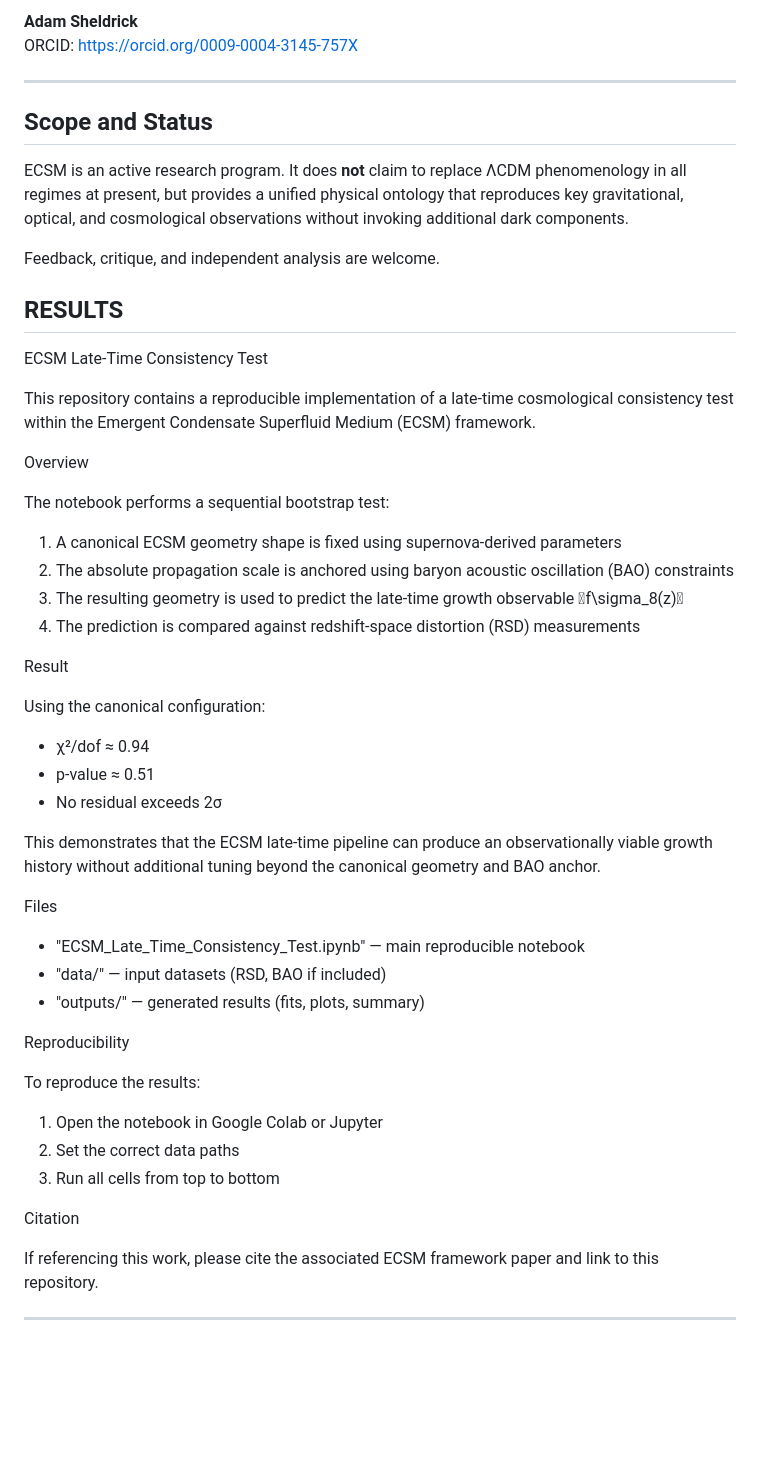
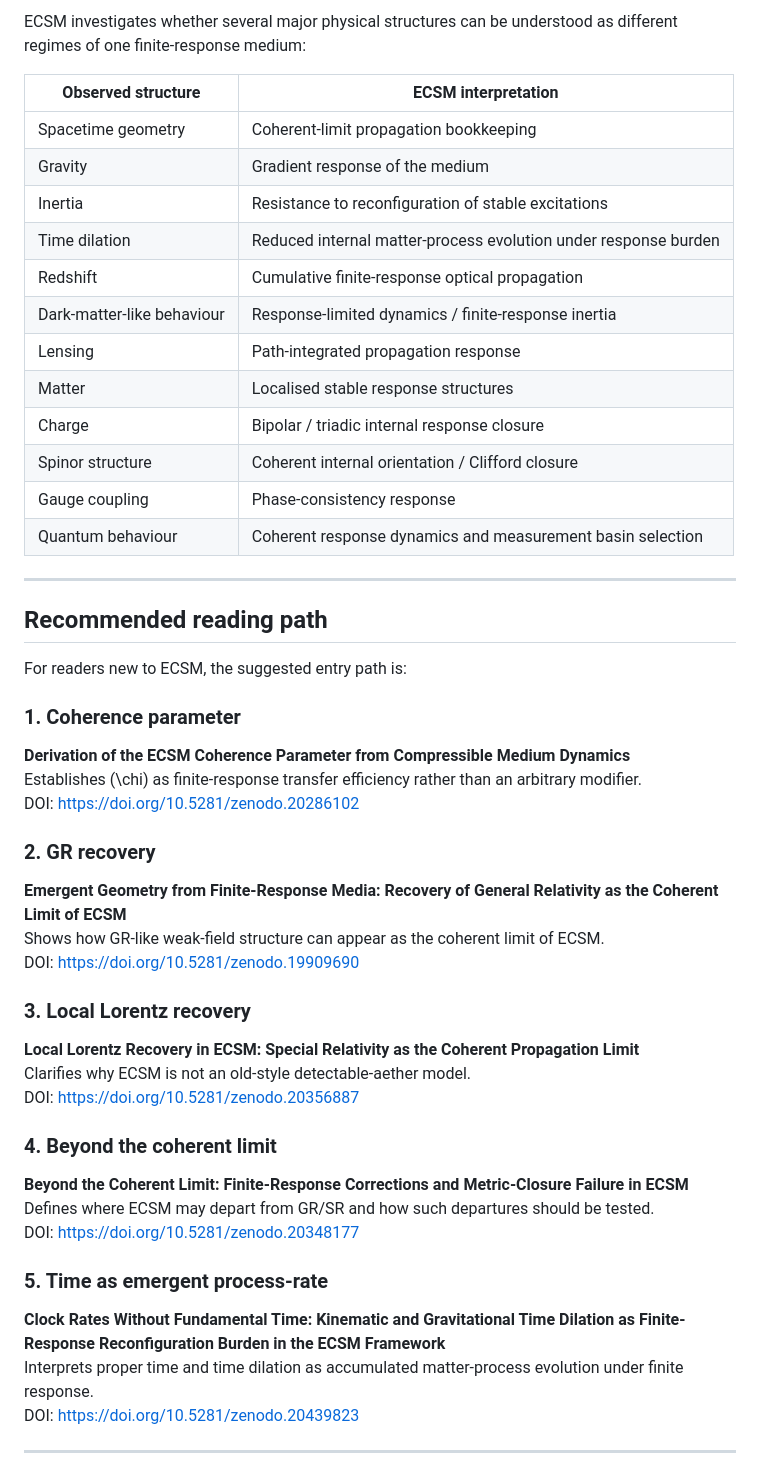
Before and after one commit to asheldrick-research/ecsm-framework, a Markdown page: README.md, the part around one of its changes. Rendered like a GitHub page; blank space fills up the shorter version.

Commit message:
Revise ECSM framework overview and structure
Updated the ECSM framework description and added details about the core idea, publications, and programme structure.

```diff
--- a/README.md
+++ b/README.md
@@ -41,60 +65,56 @@ All papers are authored by **Adam Sheldrick** and are publicly available.
 
-**Adam Sheldrick**
-ORCID: https://orcid.org/0009-0004-3145-757X
+ECSM investigates whether several major physical structures can be understood as different regimes of one finite-response medium:
+
+| Observed structure | ECSM interpretation |
+|---|---|
+| Spacetime geometry | Coherent-limit propagation bookkeeping |
+| Gravity | Gradient response of the medium |
+| Inertia | Resistance to reconfiguration of stable excitations |
+| Time dilation | Reduced internal matter-process evolution under response burden |
+| Redshift | Cumulative finite-response optical propagation |
+| Dark-matter-like behaviour | Response-limited dynamics / finite-response inertia |
+| Lensing | Path-integrated propagation response |
+| Matter | Localised stable response structures |
+| Charge | Bipolar / triadic internal response closure |
+| Spinor structure | Coherent internal orientation / Clifford closure |
+| Gauge coupling | Phase-consistency response |
+| Quantum behaviour | Coherent response dynamics and measurement basin selection |
 
 ---
 
-## Scope and Status
+## Recommended reading path
 
-ECSM is an active research program.
-It does **not** claim to replace ΛCDM phenomenology in all regimes at present, but provides
-a unified physical ontology that reproduces key gravitational, optical, and cosmological
-observations without invoking additional dark components.
+For readers new to ECSM, the suggested entry path is:
 
-Feedback, critique, and independent analysis are welcome.
+### 1. Coherence parameter
 
-## RESULTS
+**Derivation of the ECSM Coherence Parameter from Compressible Medium Dynamics**
+Establishes \(\chi\) as finite-response transfer efficiency rather than an arbitrary modifier.
+DOI: https://doi.org/10.5281/zenodo.20286102
 
-ECSM Late-Time Consistency Test
+### 2. GR recovery
 
-This repository contains a reproducible implementation of a late-time cosmological consistency test within the Emergent Condensate Superfluid Medium (ECSM) framework.
+**Emergent Geometry from Finite-Response Media: Recovery of General Relativity as the Coherent Limit of ECSM**
+Shows how GR-like weak-field structure can appear as the coherent limit of ECSM.
+DOI: https://doi.org/10.5281/zenodo.19909690
 
-Overview
+### 3. Local Lorentz recovery
 
-The notebook performs a sequential bootstrap test:
+**Local Lorentz Recovery in ECSM: Special Relativity as the Coherent Propagation Limit**
+Clarifies why ECSM is not an old-style detectable-aether model.
+DOI: https://doi.org/10.5281/zenodo.20356887
 
-1. A canonical ECSM geometry shape is fixed using supernova-derived parameters
-2. The absolute propagation scale is anchored using baryon acoustic oscillation (BAO) constraints
-3. The resulting geometry is used to predict the late-time growth observable f\sigma_8(z)
-4. The prediction is compared against redshift-space distortion (RSD) measurements
+### 4. Beyond the coherent limit
 
-Result
+**Beyond the Coherent Limit: Finite-Response Corrections and Metric-Closure Failure in ECSM**
+Defines where ECSM may depart from GR/SR and how such departures should be tested.
+DOI: https://doi.org/10.5281/zenodo.20348177
 
-Using the canonical configuration:
+### 5. Time as emergent process-rate
 
-- χ²/dof ≈ 0.94
-- p-value ≈ 0.51
-- No residual exceeds 2σ
-
-This demonstrates that the ECSM late-time pipeline can produce an observationally viable growth history without additional tuning beyond the canonical geometry and BAO anchor.
-
-Files
-
-- "ECSM_Late_Time_Consistency_Test.ipynb" — main reproducible notebook
-- "data/" — input datasets (RSD, BAO if included)
-- "outputs/" — generated results (fits, plots, summary)
-
-Reproducibility
-
-To reproduce the results:
-
-1. Open the notebook in Google Colab or Jupyter
-2. Set the correct data paths
-3. Run all cells from top to bottom
-
-Citation
-
-If referencing this work, please cite the associated ECSM framework paper and link to this repository.
+**Clock Rates Without Fundamental Time: Kinematic and Gravitational Time Dilation as Finite-Response Reconfiguration Burden in the ECSM Framework**
+Interprets proper time and time dilation as accumulated matter-process evolution under finite response.
+DOI: https://doi.org/10.5281/zenodo.20439823
 
 ---
 
```
Also changed, not shown: other parts of README.md (+98 -25 lines).
